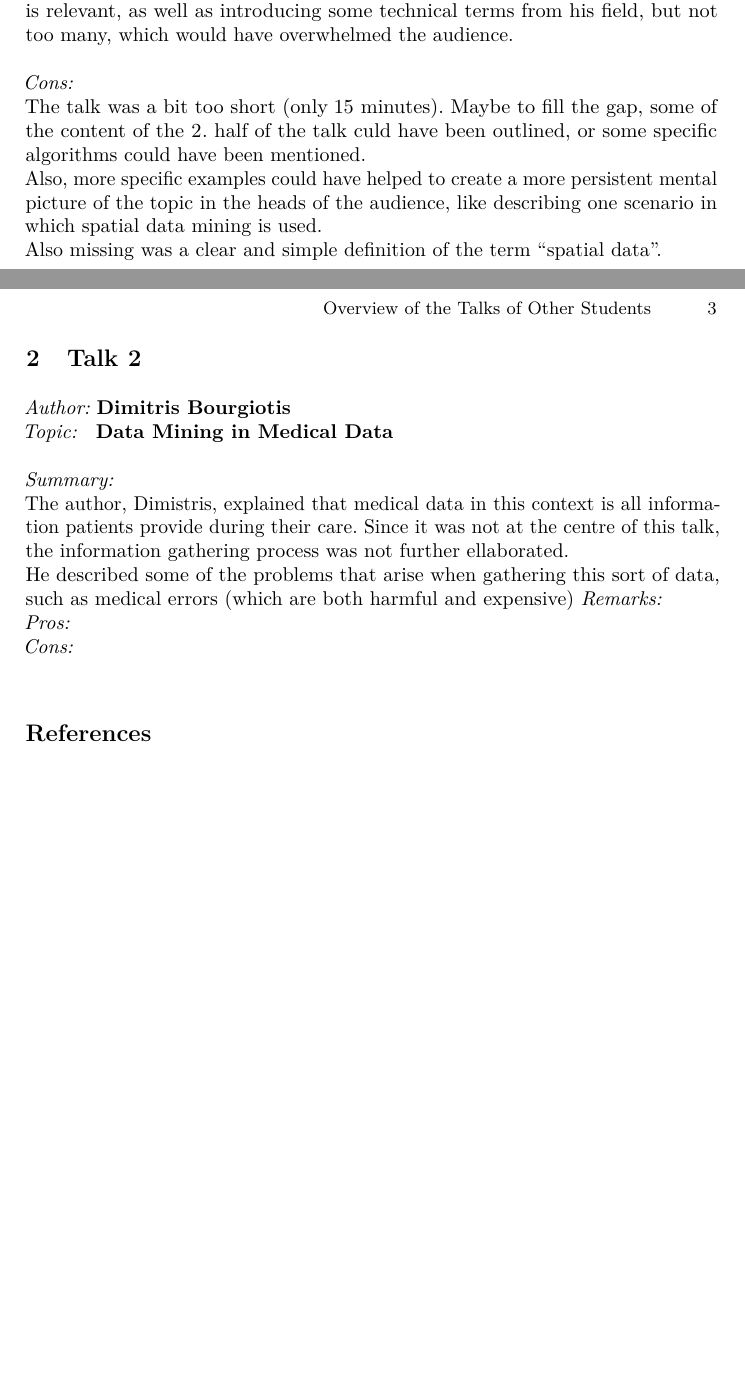
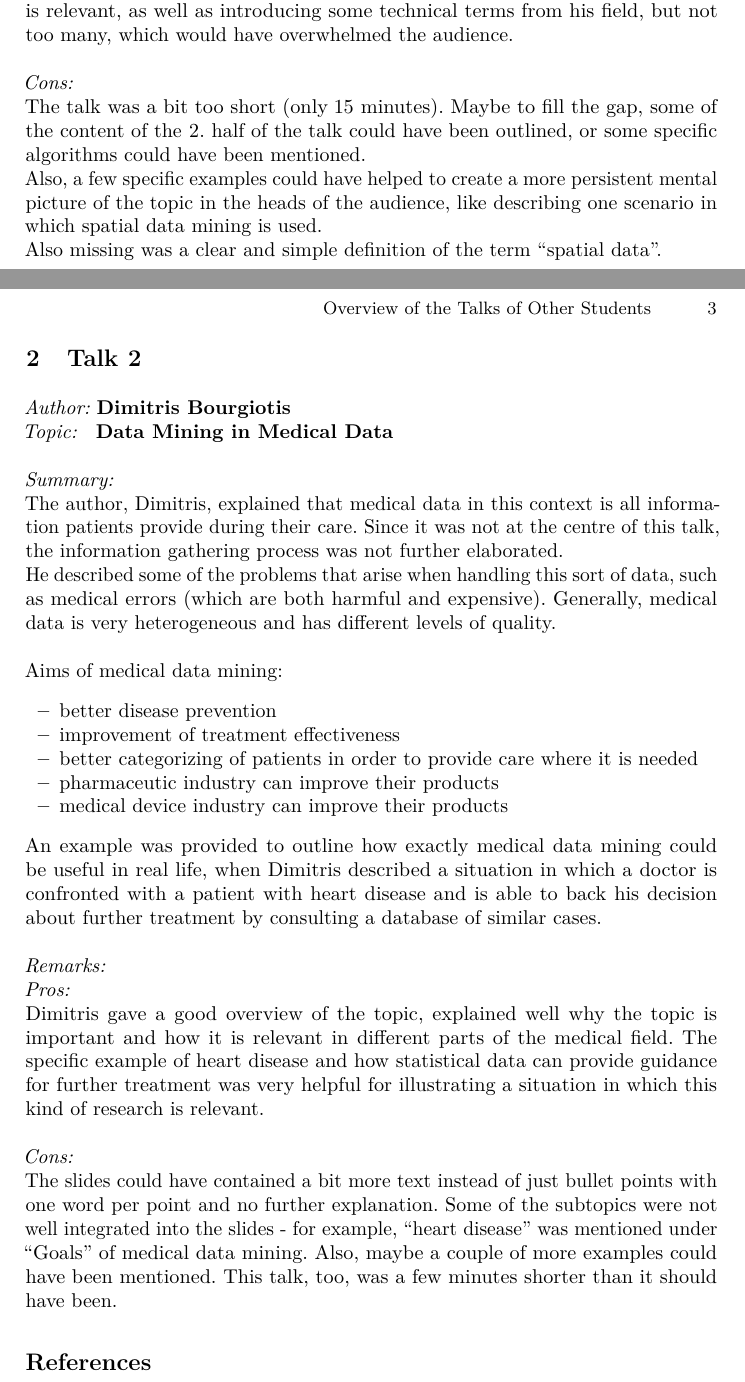
Before and after one commit to Jane333/DVDM, a LaTeX paper (paper.tex): two parts of pages 2 and 3 of 3, joined at a grey line, cut so that both start at the same text, the shorter picture padded with empty space. Compiled offline with pdfLaTeX.

Commit message:
summary of first two talks done, unless Daniel says otherwise

```diff
--- a/paper.tex
+++ b/paper.tex
@@ -224,8 +224,8 @@ Alexandros gave a good overview of the topic, the problems-applications-goals st
 He managed to make many general examples, mentioning areas where his topic is relevant, as well as introducing some technical terms from his field, but not too many, which would have overwhelmed the audience.\\
 \\
 \textit{Cons:}\\
-The talk was a bit too short (only 15 minutes). Maybe to fill the gap, some of the content of the 2. half of the talk culd have been outlined, or some specific algorithms could have been mentioned.\\
-Also, more specific examples could have helped to create a more persistent mental picture of the topic in the heads of the audience, like describing one scenario in which spatial data mining is used.\\
+The talk was a bit too short (only 15 minutes). Maybe to fill the gap, some of the content of the 2. half of the talk could have been outlined, or some specific algorithms could have been mentioned.\\
+Also, a few specific examples could have helped to create a more persistent mental picture of the topic in the heads of the audience, like describing one scenario in which spatial data mining is used.\\
 Also missing was a clear and simple definition of the term ``spatial data''.
 
 
@@ -235,11 +235,25 @@ Also missing was a clear and simple definition of the term ``spatial data''.
 \textit{Topic:} \hspace{0.1cm} \textbf{Data Mining in Medical Data}\\
 \\
 \textit{Summary:} \\
-The author, Dimistris, explained that medical data in this context is all information patients provide during their care. Since it was not at the centre of this talk, the information gathering process was not further ellaborated.\\
-He described some of the problems that arise when gathering this sort of data, such as medical errors (which are both harmful and expensive)
-\textit{Remarks:} \\
+The author, Dimitris, explained that medical data in this context is all information patients provide during their care. Since it was not at the centre of this talk, the information gathering process was not further elaborated.\\
+He described some of the problems that arise when handling this sort of data, such as medical errors (which are both harmful and expensive). Generally, medical data is very heterogeneous and has different levels of quality.\\
+\\
+Aims of medical data mining:
+\begin{itemize}
+\item better disease prevention
+\item improvement of treatment effectiveness
+\item better categorizing of patients in order to provide care where it is needed
+\item pharmaceutic industry can improve their products
+\item medical device industry can improve their products
+\end{itemize}
+An example was provided to outline how exactly medical data mining could be useful in real life, when Dimitris described a situation in which a doctor is confronted with a patient with heart disease and is able to back his decision about further treatment by consulting a database of similar cases.\\
+\\
+\textit{Remarks:}\\
 \textit{Pros:}\\
+Dimitris gave a good overview of the topic, explained well why the topic is important and how it is relevant in different parts of the medical field. The specific example of heart disease and how statistical data can provide guidance for further treatment was very helpful for illustrating a situation in which this kind of research is relevant.\\
+\\
 \textit{Cons:}\\
+The slides could have contained a bit more text instead of just bullet points with one word per point and no further explanation. Some of the subtopics were not well integrated into the slides - for example, ``heart disease'' was mentioned under ``Goals'' of medical data mining. Also, maybe a couple of more examples could have been mentioned. This talk, too, was a few minutes shorter than it should have been.
 %%%%%%%%%%%%%%%%%%%%%%%%%%%%%%%%%%%%%%%%%%%%%%%%%%%%%%%%%%%%%%%%%%%%%%%%%%%%%%%
 \bibliographystyle{splncs03}
 \bibliography{paper}
```
Also changed, not shown: paper.pdf, paper.tex (2 more changed lines), 2 other files.
